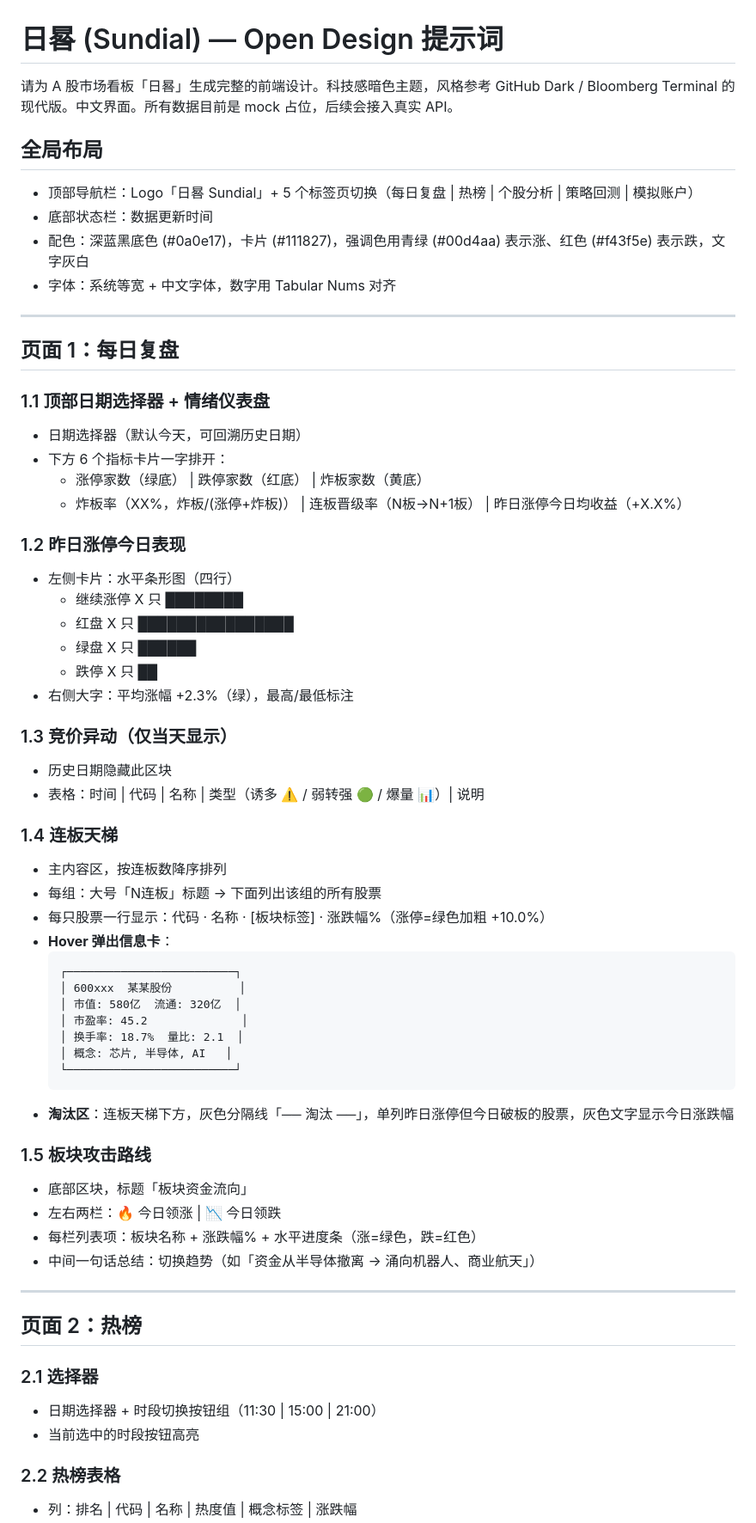
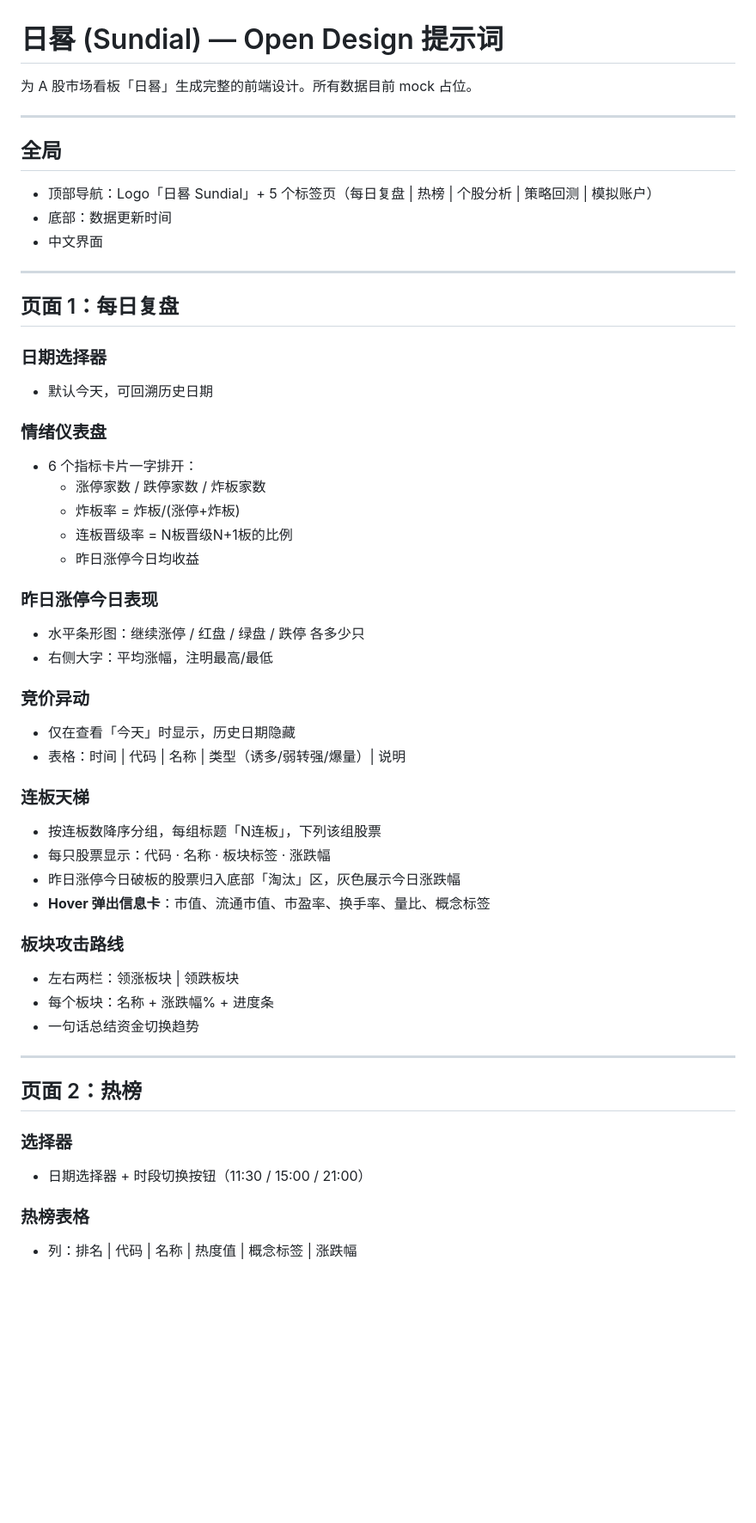
Before and after one commit to cakesmonster/quant-backtester, a Markdown page: docs/DESIGN-sundial.md, the part around one of its changes. Shown at 86% size. Rendered like a GitHub page; blank space fills up the shorter version.

````diff
--- a/docs/DESIGN-sundial.md
+++ b/docs/DESIGN-sundial.md
@@ -1,65 +1,54 @@
 # 日晷 (Sundial) — Open Design 提示词
 
-请为 A 股市场看板「日晷」生成完整的前端设计。科技感暗色主题，风格参考 GitHub Dark / Bloomberg Terminal 的现代版。中文界面。所有数据目前是 mock 占位，后续会接入真实 API。
+为 A 股市场看板「日晷」生成完整的前端设计。所有数据目前 mock 占位。
 
-## 全局布局
+---
 
-- 顶部导航栏：Logo「日晷 Sundial」+ 5 个标签页切换（每日复盘 | 热榜 | 个股分析 | 策略回测 | 模拟账户）
-- 底部状态栏：数据更新时间
-- 配色：深蓝黑底色 (#0a0e17)，卡片 (#111827)，强调色用青绿 (#00d4aa) 表示涨、红色 (#f43f5e) 表示跌，文字灰白
-- 字体：系统等宽 + 中文字体，数字用 Tabular Nums 对齐
+## 全局
+
+- 顶部导航：Logo「日晷 Sundial」+ 5 个标签页（每日复盘 | 热榜 | 个股分析 | 策略回测 | 模拟账户）
+- 底部：数据更新时间
+- 中文界面
 
 ---
 
 ## 页面 1：每日复盘
 
-### 1.1 顶部日期选择器 + 情绪仪表盘
-- 日期选择器（默认今天，可回溯历史日期）
-- 下方 6 个指标卡片一字排开：
-  - 涨停家数（绿底） | 跌停家数（红底） | 炸板家数（黄底）
-  - 炸板率（XX%，炸板/(涨停+炸板)） | 连板晋级率（N板→N+1板） | 昨日涨停今日均收益（+X.X%）
+### 日期选择器
+- 默认今天，可回溯历史日期
 
-### 1.2 昨日涨停今日表现
-- 左侧卡片：水平条形图（四行）
-  - 继续涨停 X 只 ████████
-  - 红盘 X 只     ████████████████
-  - 绿盘 X 只     ██████
-  - 跌停 X 只     ██
-- 右侧大字：平均涨幅 +2.3%（绿），最高/最低标注
+### 情绪仪表盘
+- 6 个指标卡片一字排开：
+  - 涨停家数 / 跌停家数 / 炸板家数
+  - 炸板率 = 炸板/(涨停+炸板)
+  - 连板晋级率 = N板晋级N+1板的比例
+  - 昨日涨停今日均收益
 
-### 1.3 竞价异动（仅当天显示）
-- 历史日期隐藏此区块
-- 表格：时间 | 代码 | 名称 | 类型（诱多 ⚠️ / 弱转强 🟢 / 爆量 📊）| 说明
+### 昨日涨停今日表现
+- 水平条形图：继续涨停 / 红盘 / 绿盘 / 跌停 各多少只
+- 右侧大字：平均涨幅，注明最高/最低
 
-### 1.4 连板天梯
-- 主内容区，按连板数降序排列
-- 每组：大号「N连板」标题 → 下面列出该组的所有股票
-- 每只股票一行显示：代码 · 名称 · [板块标签] · 涨跌幅%（涨停=绿色加粗 +10.0%）
-- **Hover 弹出信息卡**：
-  ```
-  ┌─────────────────────────┐
-  │ 600xxx  某某股份          │
-  │ 市值: 580亿  流通: 320亿  │
-  │ 市盈率: 45.2              │
-  │ 换手率: 18.7%  量比: 2.1  │
-  │ 概念: 芯片, 半导体, AI   │
-  └─────────────────────────┘
-  ```
-- **淘汰区**：连板天梯下方，灰色分隔线「── 淘汰 ──」，单列昨日涨停但今日破板的股票，灰色文字显示今日涨跌幅
+### 竞价异动
+- 仅在查看「今天」时显示，历史日期隐藏
+- 表格：时间 | 代码 | 名称 | 类型（诱多/弱转强/爆量）| 说明
 
-### 1.5 板块攻击路线
-- 底部区块，标题「板块资金流向」
-- 左右两栏：🔥 今日领涨 | 📉 今日领跌
-- 每栏列表项：板块名称 + 涨跌幅% + 水平进度条（涨=绿色，跌=红色）
-- 中间一句话总结：切换趋势（如「资金从半导体撤离 → 涌向机器人、商业航天」）
+### 连板天梯
+- 按连板数降序分组，每组标题「N连板」，下列该组股票
+- 每只股票显示：代码 · 名称 · 板块标签 · 涨跌幅
+- 昨日涨停今日破板的股票归入底部「淘汰」区，灰色展示今日涨跌幅
+- **Hover 弹出信息卡**：市值、流通市值、市盈率、换手率、量比、概念标签
+
+### 板块攻击路线
+- 左右两栏：领涨板块 | 领跌板块
+- 每个板块：名称 + 涨跌幅% + 进度条
+- 一句话总结资金切换趋势
 
 ---
 
 ## 页面 2：热榜
 
-### 2.1 选择器
-- 日期选择器 + 时段切换按钮组（11:30 | 15:00 | 21:00）
-- 当前选中的时段按钮高亮
+### 选择器
+- 日期选择器 + 时段切换按钮（11:30 / 15:00 / 21:00）
 
-### 2.2 热榜表格
+### 热榜表格
 - 列：排名 | 代码 | 名称 | 热度值 | 概念标签 | 涨跌幅
````
Also changed, not shown: other parts of docs/DESIGN-sundial.md (+32 -55 lines).
